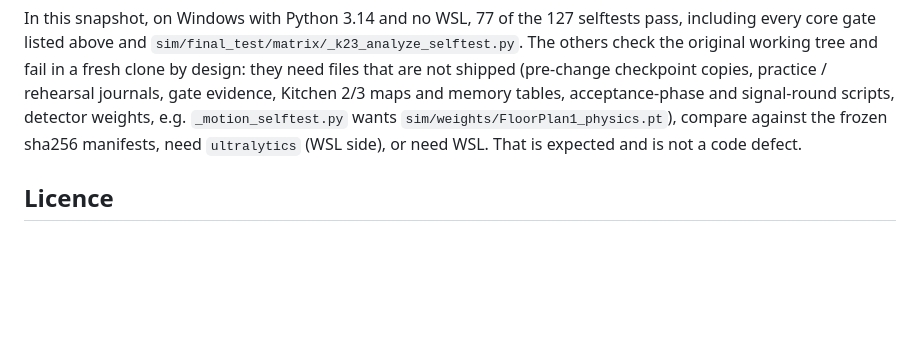
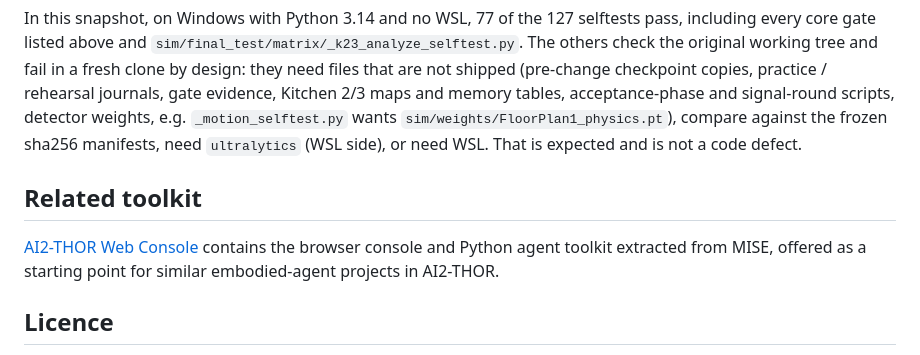
Before and after one commit to ArashNasrEsfahani/MISE, a Markdown page: README.md, the part around the change. Drawn GitHub-style; blank space fills up the shorter version.

Commit message:
README: point to AI2-THOR Web Console, the console and agent toolkit as a starting point for similar projects

```diff
--- a/README.md
+++ b/README.md
@@ -173,6 +173,10 @@ gate evidence, Kitchen 2/3 maps and memory tables, acceptance-phase and signal-r
 `_motion_selftest.py` wants `sim/weights/FloorPlan1_physics.pt`), compare against the frozen sha256 manifests, need
 `ultralytics` (WSL side), or need WSL. That is expected and is not a code defect.
 
+## Related toolkit
+
+[AI2-THOR Web Console](https://github.com/ArashNasrEsfahani/ai2thor-web-console-extension) contains the browser console and Python agent toolkit extracted from MISE, offered as a starting point for similar embodied-agent projects in AI2-THOR.
+
 ## Licence
 
 GNU Affero General Public License v3.0 (`LICENSE`). Third-party components, fonts (SIL OFL 1.1, `OFL.txt`) and model
```
